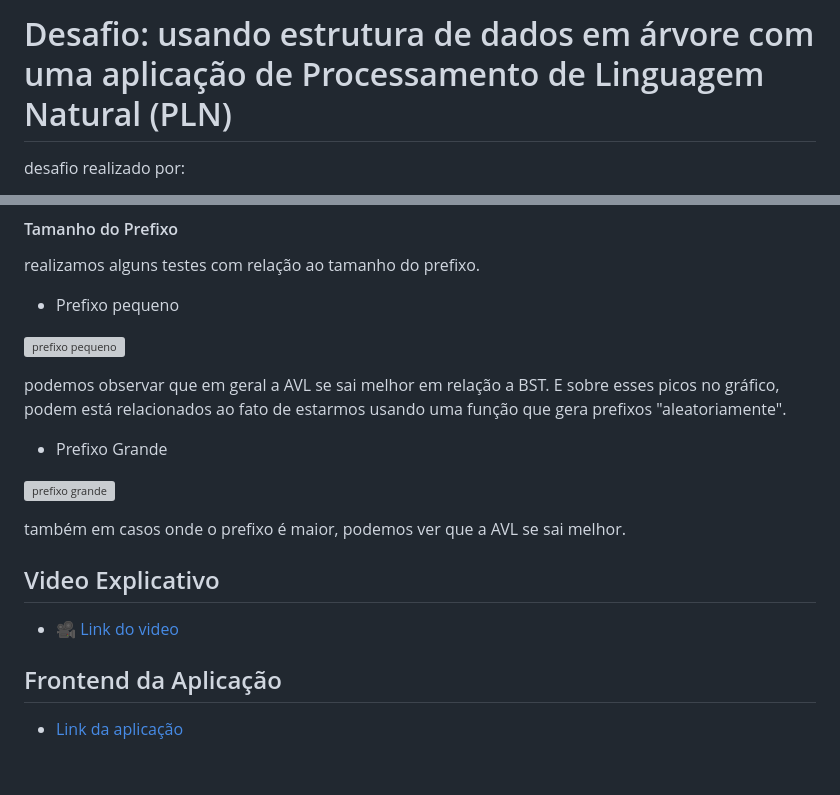
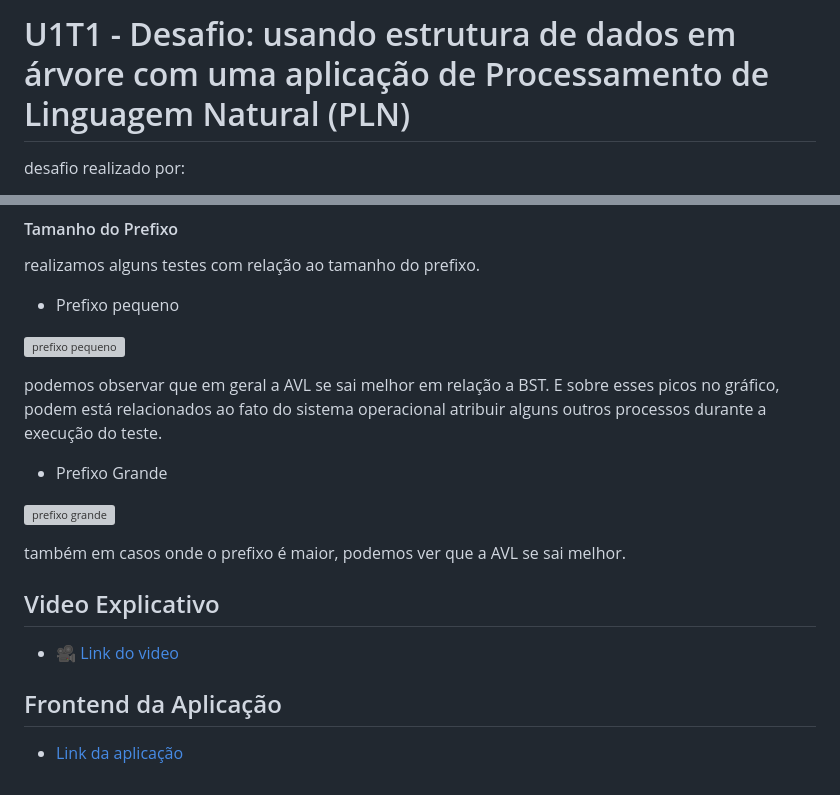
Before and after one commit to CarlosG18/aedii_dca0209, a Markdown page: unidade1/U1T1/u2t1.md, 2 parts joined by grey strips. Drawn GitHub-style; grey boxes are pictures that could not be loaded.

```diff
--- a/unidade1/U1T1/u2t1.md
+++ b/unidade1/U1T1/u2t1.md
@@ -1,4 +1,4 @@
-# Desafio: usando estrutura de dados em árvore com uma aplicação de Processamento de Linguagem Natural (PLN)
+# U1T1 - Desafio: usando estrutura de dados em árvore com uma aplicação de Processamento de Linguagem Natural (PLN)
 
 desafio realizado por:
 - **Aluno**: [Carlos Gabriel Medeiros da Silva](https://github.com/CarlosG18) **matricula**: 20230093859
@@ -205,7 +205,7 @@ realizamos alguns testes com relação ao tamanho do prefixo.
 
 ![prefixo pequeno](https://github.com/CarlosG18/aedii_dca0209/blob/main/unidade1/U1T2/imgs/prefixo_pequeno.png)
 
-podemos observar que em geral a AVL se sai melhor em relação a BST. E sobre esses picos no gráfico, podem está relacionados ao fato de estarmos usando uma função que gera prefixos "aleatoriamente".
+podemos observar que em geral a AVL se sai melhor em relação a BST. E sobre esses picos no gráfico, podem está relacionados ao fato do sistema operacional atribuir alguns outros processos durante a execução do teste.
 
 
 - Prefixo Grande
```
Also changed, not shown: other parts of unidade1/U1T1/u2t1.md (+1 -1 lines).
